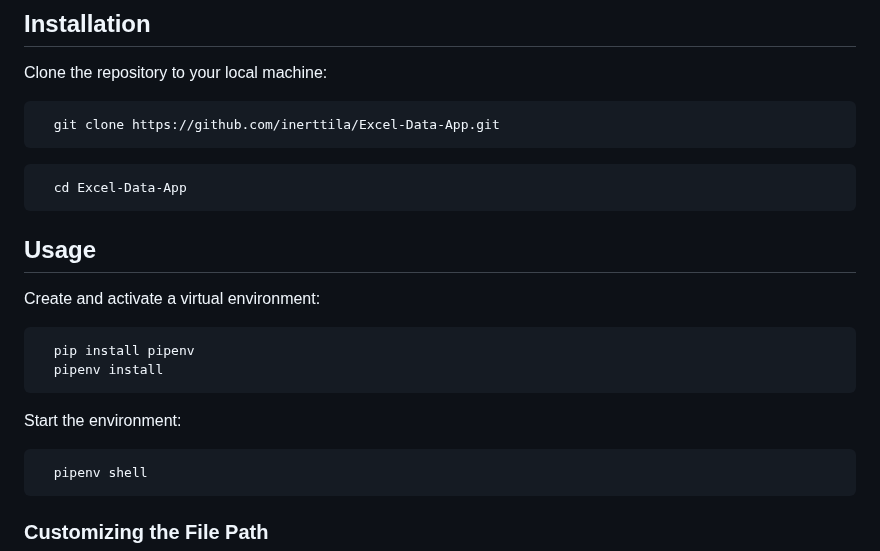
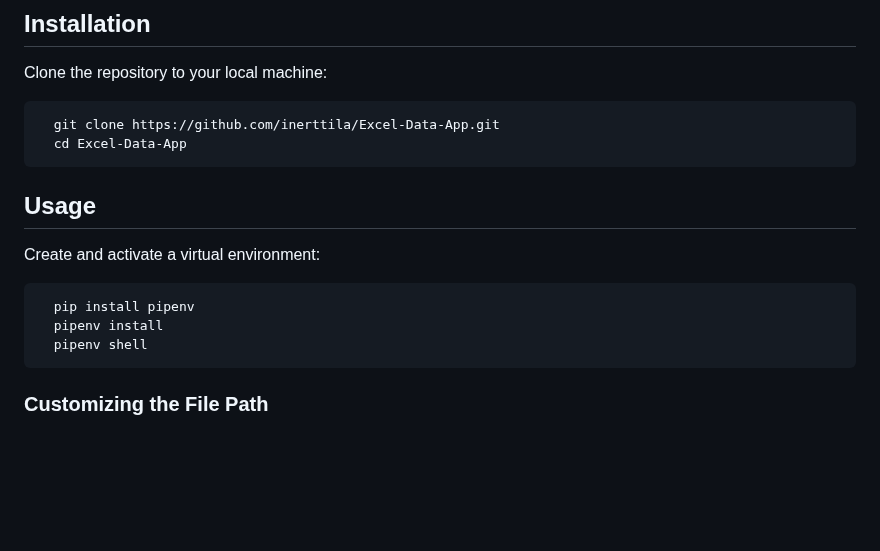
Before and after one commit to inerttila/Excel-Data-App, a Markdown page: README.md, the part around the change. GitHub-like rendering; blank space fills up the shorter version.

````diff
--- a/README.md
+++ b/README.md
@@ -46,9 +46,6 @@ Clone the repository to your local machine:
 
 ```bash
   git clone https://github.com/inerttila/Excel-Data-App.git
-```
-
-```bash
   cd Excel-Data-App
 ```
 
@@ -59,11 +56,6 @@ Create and activate a virtual environment:
 ```bash
   pip install pipenv
   pipenv install
-```
-
-Start the environment:
-
-```bash
   pipenv shell
 ```
 
````
